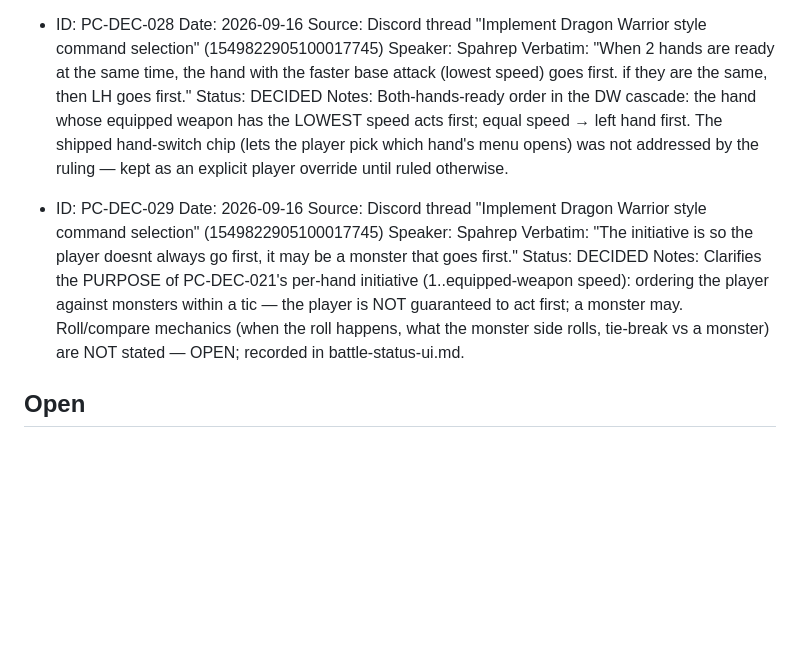
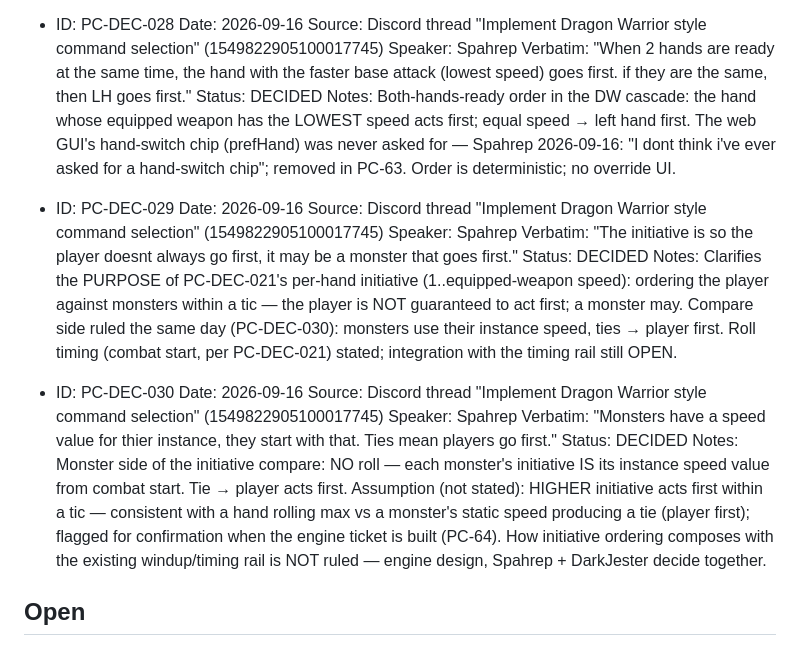
Before and after one commit to Spahrep/portalcolosseum, a Markdown page: docs/pending-decisions.md, the part around the change. GitHub-like rendering; blank space fills up the shorter version.

Commit message:
docs: hand-switch chip removed (never asked for, PC-63); initiative compare ruled (PC-DEC-030)

```diff
--- a/docs/pending-decisions.md
+++ b/docs/pending-decisions.md
@@ -245,7 +245,7 @@ and applied to the permanent docs in the same pass (Spahrep 2026-09-16).
   Speaker: Spahrep
   Verbatim: "When 2 hands are ready at the same time, the hand with the faster base attack (lowest speed) goes first. if they are the same, then LH goes first."
   Status: DECIDED
-  Notes: Both-hands-ready order in the DW cascade: the hand whose equipped weapon has the LOWEST speed acts first; equal speed → left hand first. The shipped hand-switch chip (lets the player pick which hand's menu opens) was not addressed by the ruling — kept as an explicit player override until ruled otherwise.
+  Notes: Both-hands-ready order in the DW cascade: the hand whose equipped weapon has the LOWEST speed acts first; equal speed → left hand first. The web GUI's hand-switch chip (prefHand) was never asked for — Spahrep 2026-09-16: "I dont think i've ever asked for a hand-switch chip"; removed in PC-63. Order is deterministic; no override UI.
 
 - ID: PC-DEC-029
   Date: 2026-09-16
@@ -253,7 +253,15 @@ and applied to the permanent docs in the same pass (Spahrep 2026-09-16).
   Speaker: Spahrep
   Verbatim: "The initiative is so the player doesnt always go first, it may be a monster that goes first."
   Status: DECIDED
-  Notes: Clarifies the PURPOSE of PC-DEC-021's per-hand initiative (1..equipped-weapon speed): ordering the player against monsters within a tic — the player is NOT guaranteed to act first; a monster may. Roll/compare mechanics (when the roll happens, what the monster side rolls, tie-break vs a monster) are NOT stated — OPEN; recorded in battle-status-ui.md.
+  Notes: Clarifies the PURPOSE of PC-DEC-021's per-hand initiative (1..equipped-weapon speed): ordering the player against monsters within a tic — the player is NOT guaranteed to act first; a monster may. Compare side ruled the same day (PC-DEC-030): monsters use their instance speed, ties → player first. Roll timing (combat start, per PC-DEC-021) stated; integration with the timing rail still OPEN.
+
+- ID: PC-DEC-030
+  Date: 2026-09-16
+  Source: Discord thread "Implement Dragon Warrior style command selection" (1549822905100017745)
+  Speaker: Spahrep
+  Verbatim: "Monsters have a speed value for thier instance, they start with that. Ties mean players go first."
+  Status: DECIDED
+  Notes: Monster side of the initiative compare: NO roll — each monster's initiative IS its instance speed value from combat start. Tie → player acts first. Assumption (not stated): HIGHER initiative acts first within a tic — consistent with a hand rolling max vs a monster's static speed producing a tie (player first); flagged for confirmation when the engine ticket is built (PC-64). How initiative ordering composes with the existing windup/timing rail is NOT ruled — engine design, Spahrep + DarkJester decide together.
 
 ## Open
 
```
Also changed, not shown: docs/battle-status-ui.md (+16 -11 lines), docs/current-design-status.md (+2 -2 lines).
